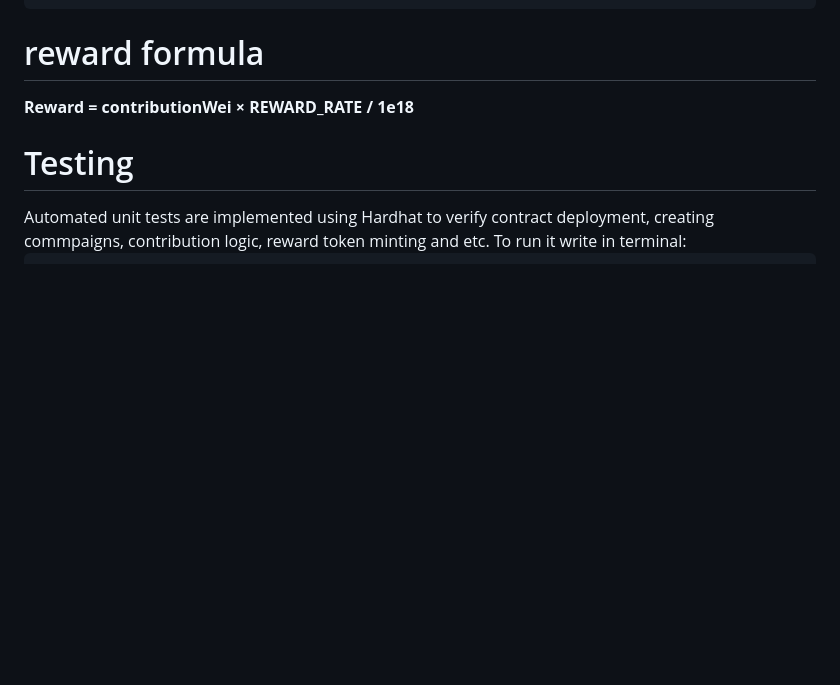
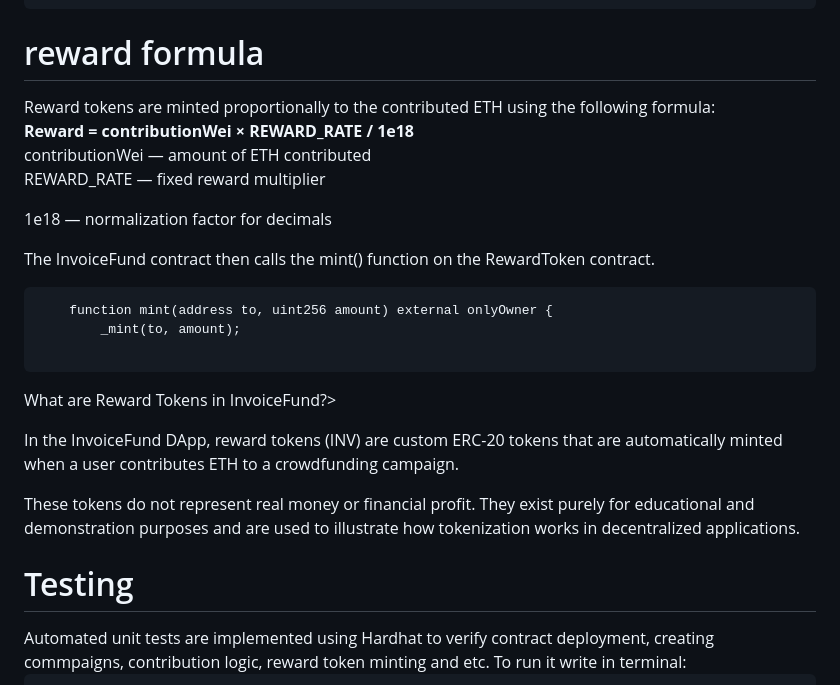
Before and after one commit to Rikatsu17/invoicefund, a Markdown page: README.md, the part around one of its changes. Drawn GitHub-style; blank space fills up the shorter version.

```diff
--- a/README.md
+++ b/README.md
@@ -148,7 +148,25 @@ npx hardhat run scripts/deploy.js --network sepolia
 
 
 <h1>reward formula </h1>
-<b>Reward = contributionWei × REWARD_RATE / 1e18</b>
+Reward tokens are minted proportionally to the contributed ETH using the following formula:<br>
+<b>Reward = contributionWei × REWARD_RATE / 1e18</b><br>
+contributionWei — amount of ETH contributed<br>
+
+REWARD_RATE — fixed reward multiplier<br>
+
+1e18 — normalization factor for decimals<br>
+
+The InvoiceFund contract then calls the mint() function on the RewardToken contract.<br>
+<pre>
+    function mint(address to, uint256 amount) external onlyOwner {
+        _mint(to, amount);
+ </pre>
+ What are Reward Tokens in InvoiceFund?><br>
+
+In the InvoiceFund DApp, reward tokens (INV) are custom ERC-20 tokens that are automatically minted when a user contributes ETH to a crowdfunding campaign.
+
+These tokens do not represent real money or financial profit.
+They exist purely for educational and demonstration purposes and are used to illustrate how tokenization works in decentralized applications.
 <h1>Testing</h1>
 Automated unit tests are implemented using Hardhat to verify contract deployment, creating commpaigns, contribution logic, reward token minting and etc.
 To run it write in terminal:<br>
```
Also changed, not shown: other parts of README.md (+2 -2 lines).
